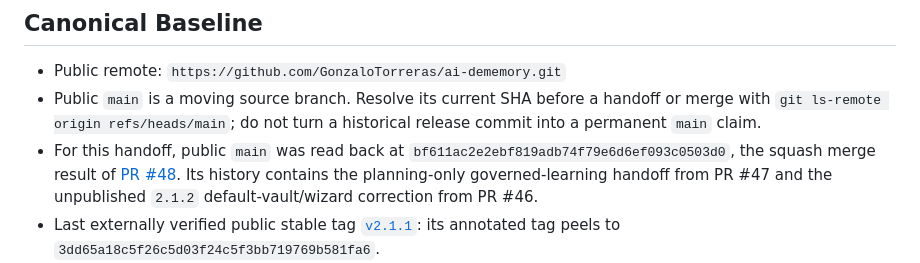
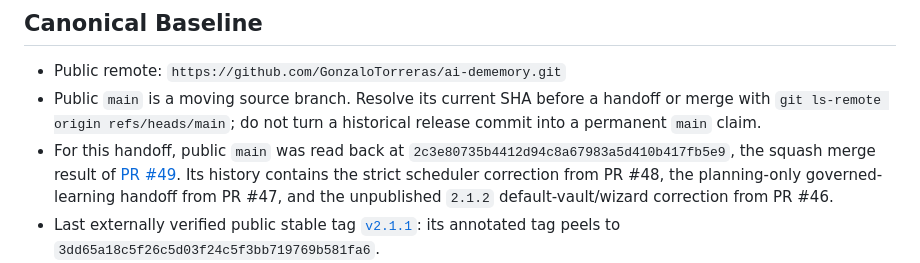
Before and after one commit to GonzaloTorreras/ai-dememory, a Markdown page: docs/development-status.md, the part around one of its changes. GitHub-like rendering.

```diff
--- a/docs/development-status.md
+++ b/docs/development-status.md
@@ -13,10 +13,11 @@ reproducible evidence changes.
   handoff or merge with `git ls-remote origin refs/heads/main`; do not turn a
   historical release commit into a permanent `main` claim.
 - For this handoff, public `main` was read back at
-  `bf611ac2e2ebf819adb74f79e6d6ef093c0503d0`, the squash merge result of
-  [PR #48](https://github.com/GonzaloTorreras/ai-dememory/pull/48). Its history
-  contains the planning-only governed-learning handoff from PR #47 and the
-  unpublished `2.1.2` default-vault/wizard correction from PR #46.
+  `2c3e80735b4412d94c8a67983a5d410b417fb5e9`, the squash merge result of
+  [PR #49](https://github.com/GonzaloTorreras/ai-dememory/pull/49). Its history
+  contains the strict scheduler correction from PR #48, the planning-only
+  governed-learning handoff from PR #47, and the unpublished `2.1.2`
+  default-vault/wizard correction from PR #46.
 - Last externally verified public stable tag [`v2.1.1`](https://github.com/GonzaloTorreras/ai-dememory/releases/tag/v2.1.1):
   its annotated tag peels to
   `3dd65a18c5f26c5d03f24c5f3bb719769b581fa6`.
```
Also changed, not shown: other parts of docs/development-status.md (+33 -12 lines).
